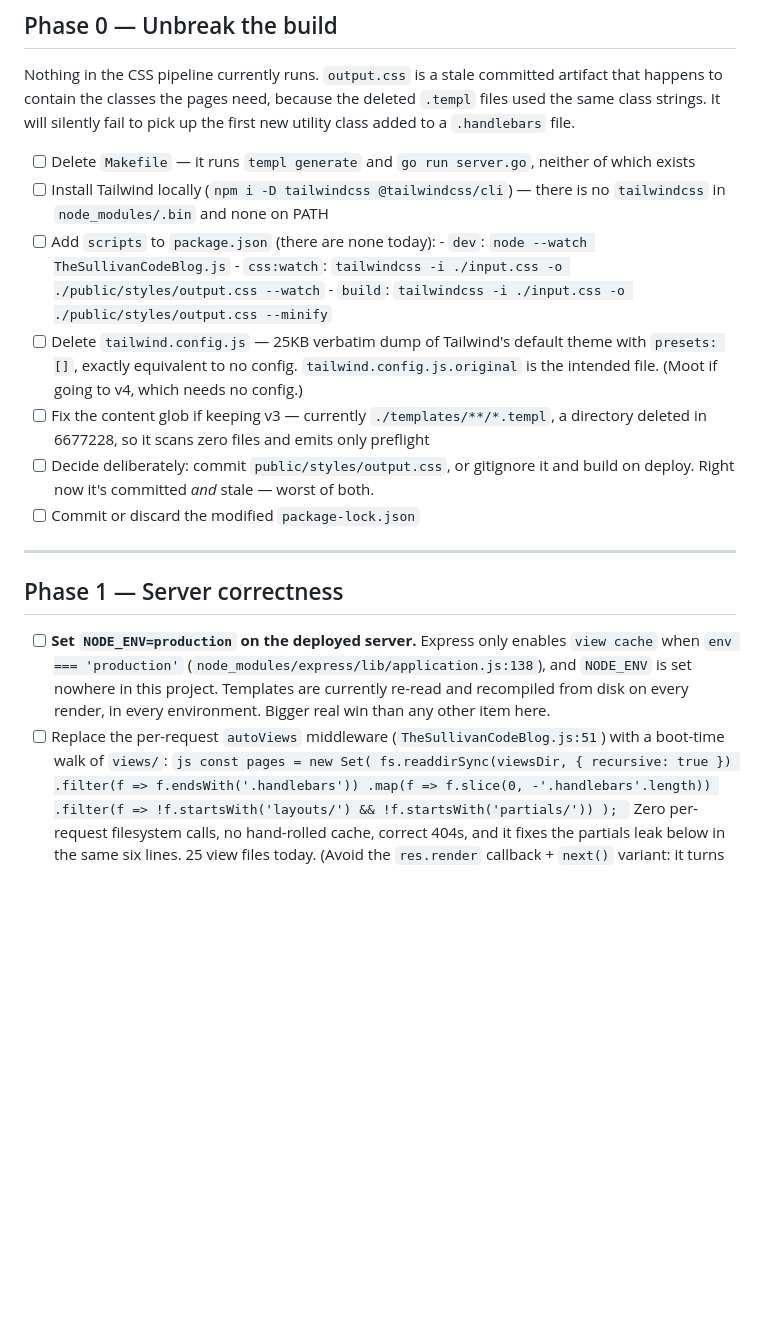
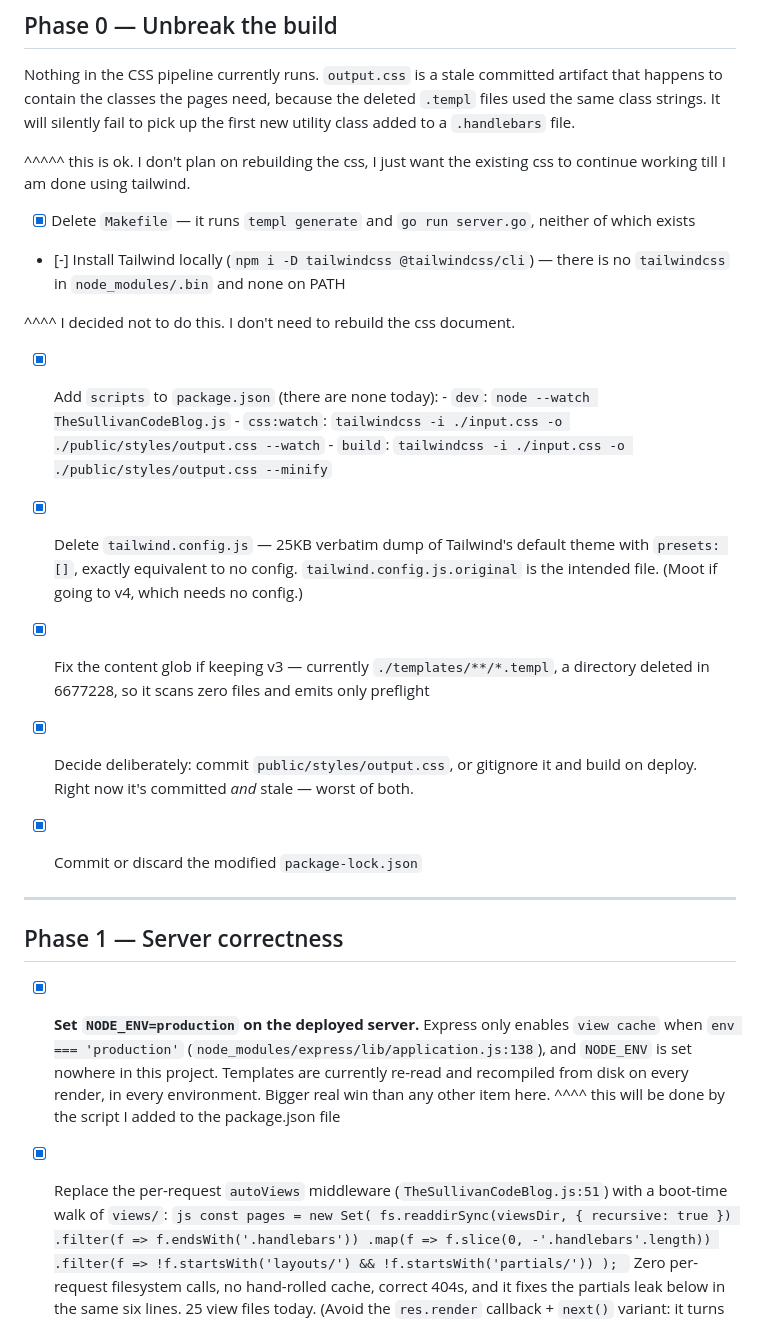
Before and after one commit to Richard-M-Sullivan/TheSullivanCodeBlog, a Markdown page: TODO.md, the part around one of its changes. Drawn GitHub-style; blank space fills up the shorter version.

Commit message:
chore: created a todo list
- completed the first phase to update the site

````diff
--- a/TODO.md
+++ b/TODO.md
@@ -19,23 +19,32 @@ artifact that happens to contain the classes the pages need, because the deleted
 `.templ` files used the same class strings. It will silently fail to pick up the
 first new utility class added to a `.handlebars` file.
 
-- [ ] Delete `Makefile` — it runs `templ generate` and `go run server.go`, neither of which exists
-- [ ] Install Tailwind locally (`npm i -D tailwindcss @tailwindcss/cli`) — there is no `tailwindcss` in `node_modules/.bin` and none on PATH
-- [ ] Add `scripts` to `package.json` (there are none today):
+^^^^^ this is ok. I don't plan on rebuilding the css, I just want the existing css
+to continue working till I am done using tailwind.
+
+- [X] Delete `Makefile` — it runs `templ generate` and `go run server.go`, neither of which exists
+- [-] Install Tailwind locally (`npm i -D tailwindcss @tailwindcss/cli`) — there is no `tailwindcss` in `node_modules/.bin` and none on PATH
+
+^^^^ I decided not to do this. I don't need to rebuild the css document.
+
+- [X] Add `scripts` to `package.json` (there are none today):
       - `dev`: `node --watch TheSullivanCodeBlog.js`
       - `css:watch`: `tailwindcss -i ./input.css -o ./public/styles/output.css --watch`
       - `build`: `tailwindcss -i ./input.css -o ./public/styles/output.css --minify`
-- [ ] Delete `tailwind.config.js` — 25KB verbatim dump of Tailwind's default theme with `presets: []`, exactly equivalent to no config. `tailwind.config.js.original` is the intended file. (Moot if going to v4, which needs no config.)
-- [ ] Fix the content glob if keeping v3 — currently `./templates/**/*.templ`, a directory deleted in 6677228, so it scans zero files and emits only preflight
-- [ ] Decide deliberately: commit `public/styles/output.css`, or gitignore it and build on deploy. Right now it's committed *and* stale — worst of both.
-- [ ] Commit or discard the modified `package-lock.json`
+
+- [X] Delete `tailwind.config.js` — 25KB verbatim dump of Tailwind's default theme with `presets: []`, exactly equivalent to no config. `tailwind.config.js.original` is the intended file. (Moot if going to v4, which needs no config.)
+- [X] Fix the content glob if keeping v3 — currently `./templates/**/*.templ`, a directory deleted in 6677228, so it scans zero files and emits only preflight
+- [X] Decide deliberately: commit `public/styles/output.css`, or gitignore it and build on deploy. Right now it's committed *and* stale — worst of both.
+- [X] Commit or discard the modified `package-lock.json`
 
 ---
 
 ## Phase 1 — Server correctness
 
-- [ ] **Set `NODE_ENV=production` on the deployed server.** Express only enables `view cache` when `env === 'production'` (`node_modules/express/lib/application.js:138`), and `NODE_ENV` is set nowhere in this project. Templates are currently re-read and recompiled from disk on every render, in every environment. Bigger real win than any other item here.
-- [ ] Replace the per-request `autoViews` middleware (`TheSullivanCodeBlog.js:51`) with a boot-time walk of `views/`:
+- [X] **Set `NODE_ENV=production` on the deployed server.** Express only enables `view cache` when `env === 'production'` (`node_modules/express/lib/application.js:138`), and `NODE_ENV` is set nowhere in this project. Templates are currently re-read and recompiled from disk on every render, in every environment. Bigger real win than any other item here.
+^^^^ this will be done by the script I added to the package.json file
+
+- [X] Replace the per-request `autoViews` middleware (`TheSullivanCodeBlog.js:51`) with a boot-time walk of `views/`:
       ```js
       const pages = new Set(
         fs.readdirSync(viewsDir, { recursive: true })
````
Also changed, not shown: other parts of TODO.md (+12 -7 lines).
